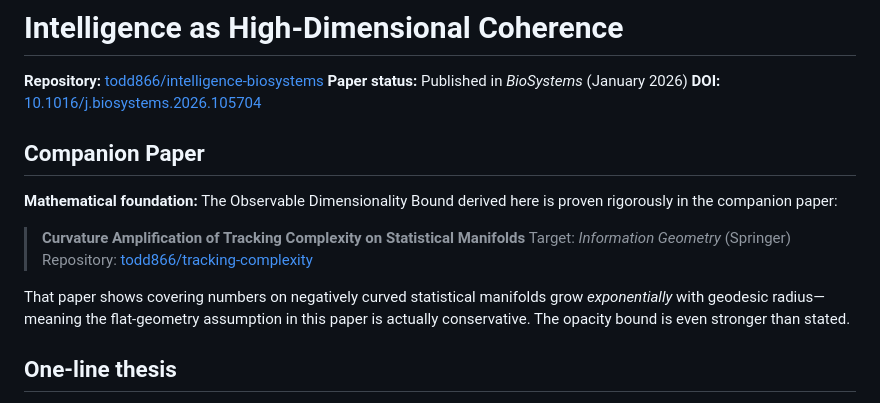
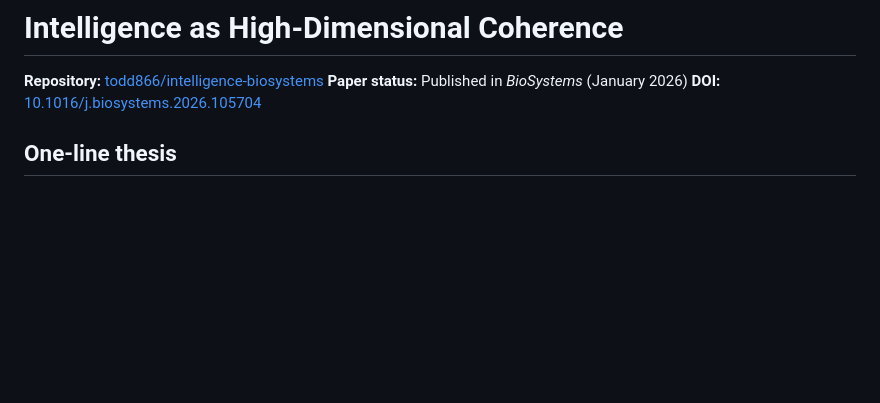
Before and after one commit to todd866/intelligence-biosystems, a Markdown page: README.md, the part around the change. Rendered like a GitHub page; blank space fills up the shorter version.

Commit message:
README: remove link to unpublished companion repo
Co-Authored-By: Claude Opus 5.5 <noreply@anthropic.com>
Claude-Session: https://claude.ai/code/session_01Rb3jpCXSnEqnp9FZgMj7v5

```diff
--- a/README.md
+++ b/README.md
@@ -3,16 +3,6 @@
 **Repository:** [todd866/intelligence-biosystems](https://github.com/todd866/intelligence-biosystems)
 **Paper status:** Published in *BioSystems* (January 2026)
 **DOI:** [10.1016/j.biosystems.2026.105704](https://doi.org/10.1016/j.biosystems.2026.105704)
-
-## Companion Paper
-
-**Mathematical foundation:** The Observable Dimensionality Bound derived here is proven rigorously in the companion paper:
-
-> **Curvature Amplification of Tracking Complexity on Statistical Manifolds**
-> Target: *Information Geometry* (Springer)
-> Repository: [todd866/tracking-complexity](https://github.com/todd866/tracking-complexity)
-
-That paper shows covering numbers on negatively curved statistical manifolds grow *exponentially* with geodesic radius—meaning the flat-geometry assumption in this paper is actually conservative. The opacity bound is even stronger than stated.
 
 ## One-line thesis
 
```
